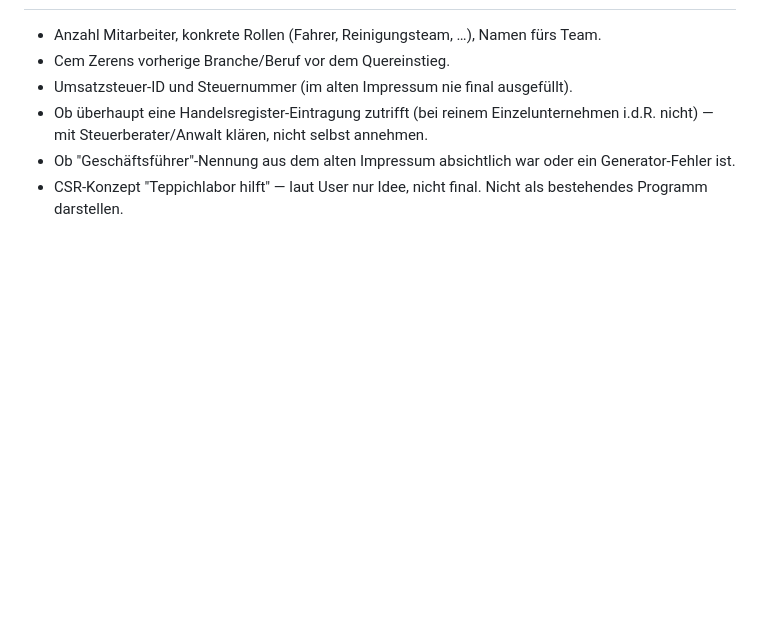
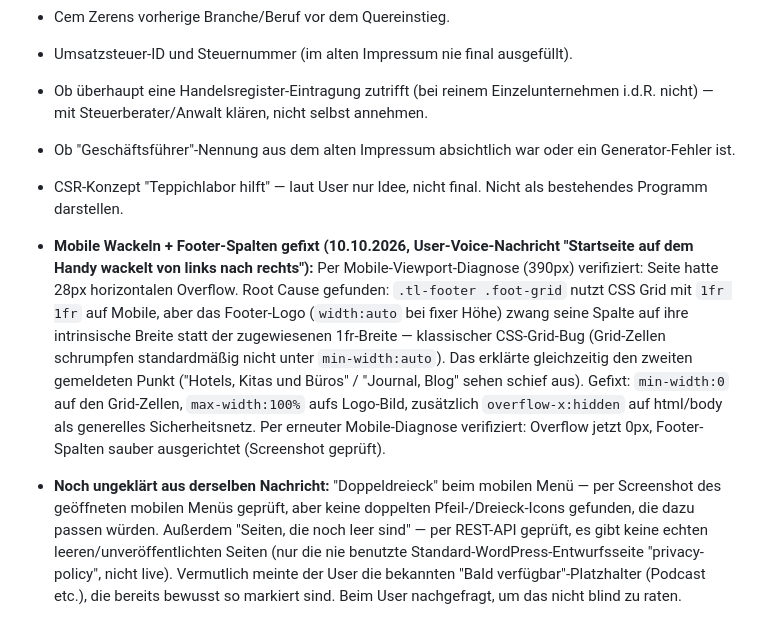
Before and after one commit to sgranata1980/Teppich-Fee, a Markdown page: brand/fakten.md, the part around the change. GitHub-like rendering; blank space fills up the shorter version.

Commit message:
Mobile-Wackeln-Fix in fakten.md dokumentieren
Co-Authored-By: Claude Sonnet 5 <noreply@anthropic.com>
Claude-Session: https://claude.ai/code/session_01U5jX8vrDZ9tLBsVuHqYxxW

```diff
--- a/brand/fakten.md
+++ b/brand/fakten.md
@@ -145,3 +145,6 @@ Stand: laufend ergänzt. Nur Einträge hier sind bestätigt, alles andere in den
 - Ob überhaupt eine Handelsregister-Eintragung zutrifft (bei reinem Einzelunternehmen i.d.R. nicht) — mit Steuerberater/Anwalt klären, nicht selbst annehmen.
 - Ob "Geschäftsführer"-Nennung aus dem alten Impressum absichtlich war oder ein Generator-Fehler ist.
 - CSR-Konzept "Teppichlabor hilft" — laut User nur Idee, nicht final. Nicht als bestehendes Programm darstellen.
+
+- **Mobile Wackeln + Footer-Spalten gefixt (10.10.2026, User-Voice-Nachricht "Startseite auf dem Handy wackelt von links nach rechts"):** Per Mobile-Viewport-Diagnose (390px) verifiziert: Seite hatte 28px horizontalen Overflow. Root Cause gefunden: `.tl-footer .foot-grid` nutzt CSS Grid mit `1fr 1fr` auf Mobile, aber das Footer-Logo (`width:auto` bei fixer Höhe) zwang seine Spalte auf ihre intrinsische Breite statt der zugewiesenen 1fr-Breite — klassischer CSS-Grid-Bug (Grid-Zellen schrumpfen standardmäßig nicht unter `min-width:auto`). Das erklärte gleichzeitig den zweiten gemeldeten Punkt ("Hotels, Kitas und Büros" / "Journal, Blog" sehen schief aus). Gefixt: `min-width:0` auf den Grid-Zellen, `max-width:100%` aufs Logo-Bild, zusätzlich `overflow-x:hidden` auf html/body als generelles Sicherheitsnetz. Per erneuter Mobile-Diagnose verifiziert: Overflow jetzt 0px, Footer-Spalten sauber ausgerichtet (Screenshot geprüft).
+- **Noch ungeklärt aus derselben Nachricht:** "Doppeldreieck" beim mobilen Menü — per Screenshot des geöffneten mobilen Menüs geprüft, aber keine doppelten Pfeil-/Dreieck-Icons gefunden, die dazu passen würden. Außerdem "Seiten, die noch leer sind" — per REST-API geprüft, es gibt keine echten leeren/unveröffentlichten Seiten (nur die nie benutzte Standard-WordPress-Entwurfsseite "privacy-policy", nicht live). Vermutlich meinte der User die bekannten "Bald verfügbar"-Platzhalter (Podcast etc.), die bereits bewusst so markiert sind. Beim User nachgefragt, um das nicht blind zu raten.
```
